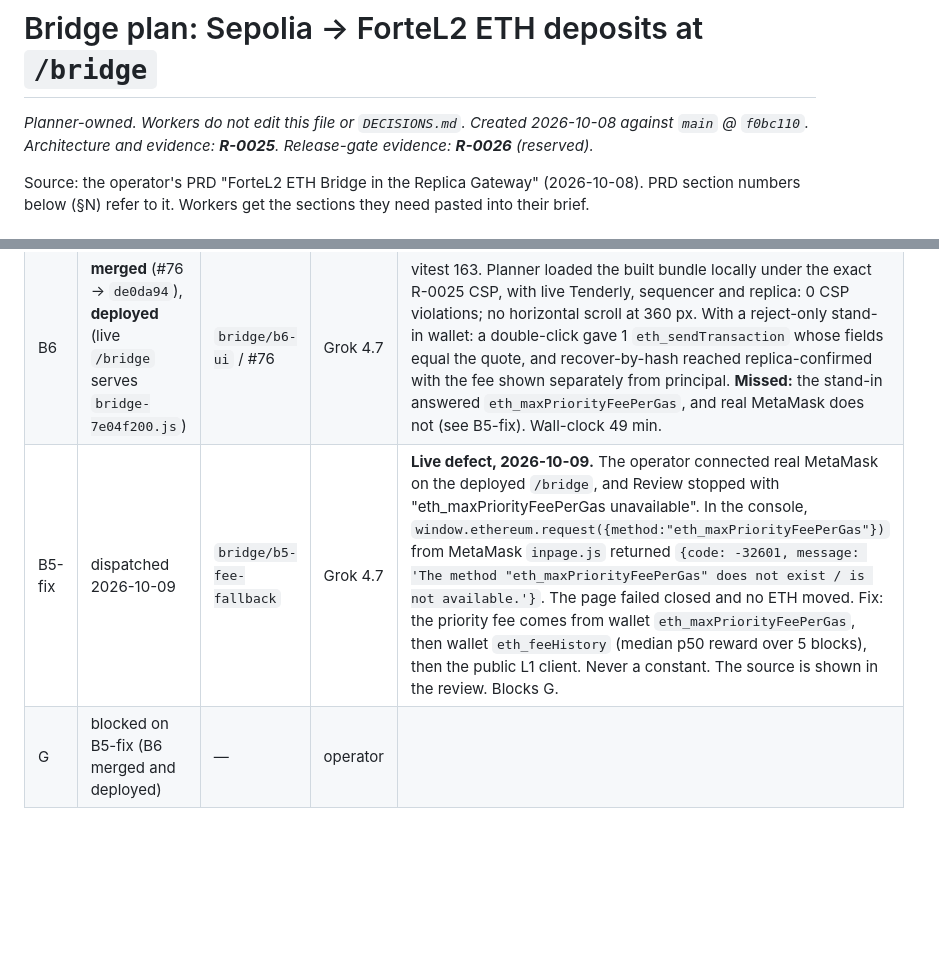
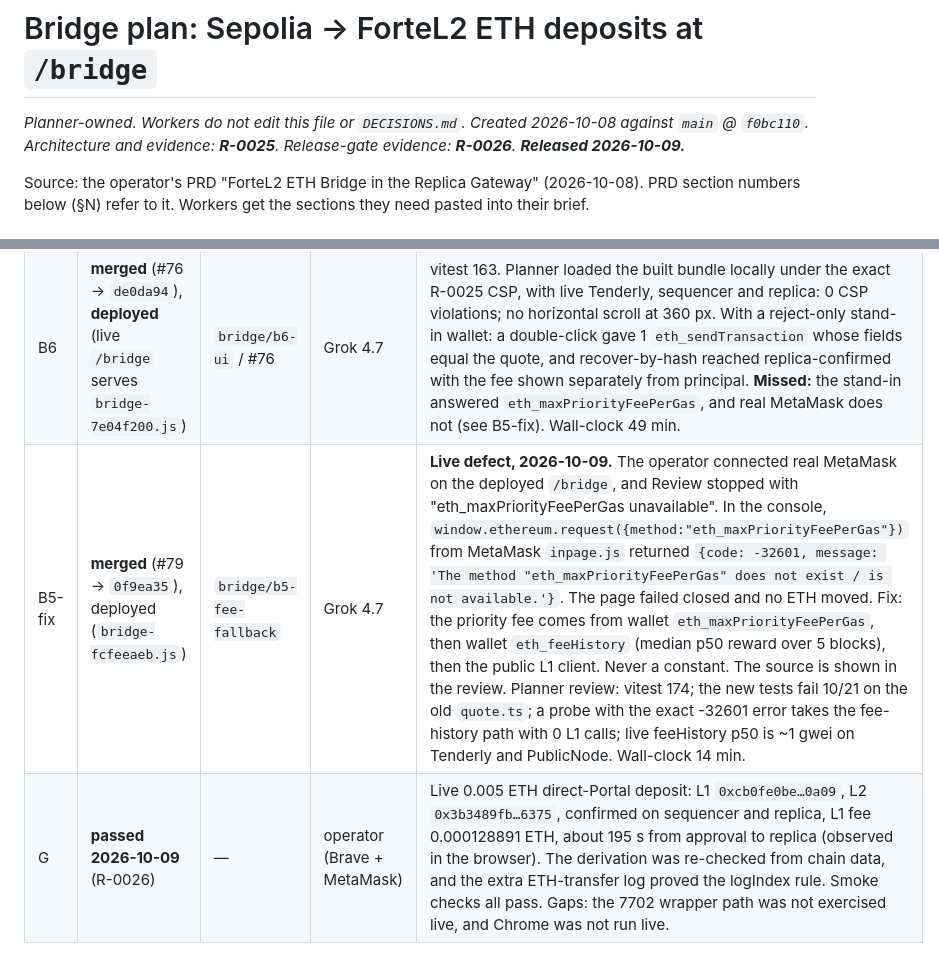
Before and after one commit to StephenForte/fortel2-replica, a Markdown page: docs/2026-10-08-bridge-plan.md, 2 parts joined by grey strips. Drawn GitHub-style; blank space fills up the shorter version.

```diff
--- a/docs/2026-10-08-bridge-plan.md
+++ b/docs/2026-10-08-bridge-plan.md
@@ -1,7 +1,7 @@
 # Bridge plan: Sepolia → ForteL2 ETH deposits at `/bridge`
 
 *Planner-owned. Workers do not edit this file or `DECISIONS.md`.*
-*Created 2026-10-08 against `main` @ `f0bc110`. Architecture and evidence: **R-0025**. Release-gate evidence: **R-0026** (reserved).*
+*Created 2026-10-08 against `main` @ `f0bc110`. Architecture and evidence: **R-0025**. Release-gate evidence: **R-0026**. **Released 2026-10-09.***
 
 Source: the operator's PRD "ForteL2 ETH Bridge in the Replica Gateway" (2026-10-08). PRD section numbers below (§N) refer to it. Workers get the sections they need pasted into their brief.
 
@@ -158,5 +158,5 @@ Record the actual model used per task in the Status table when it is dispatched.
 | B4 | **merged** (#74 → `08fc3ca`) | `bridge/b4-tracker-journal` / #74 | Grok 4.7 | First review: changes requested. A replaced or cancelled original went back to `l1-pending` on the poller's recheck; planner probe and fix were proven in scratch. The fix `544796f` adds 4 tests, and 3 of them fail on `0efa9bf`. vitest 68. Wall-clock 51 + 6 min. |
 | B5 | **merged** (#73 → `db2fce3`) | `bridge/b5-wallet-quote-deposit` / #73 | Grok 4.7 | Merged with B4: vitest 136. The full-module + ethers bundle (102,437 B) has 0 eval and 0 Function. Gas boundaries 250k→500k, 500k→1M, 500,001 blocked. Mutation checks: removing the consume guard fails 2 tests; removing the pre-send wallet re-read fails 5. 6 Codex rounds, all fixed. Wall-clock 78 min. |
 | B6 | **merged** (#76 → `de0da94`), **deployed** (live `/bridge` serves `bridge-7e04f200.js`) | `bridge/b6-ui` / #76 | Grok 4.7 | vitest 163. Planner loaded the built bundle locally under the exact R-0025 CSP, with live Tenderly, sequencer and replica: 0 CSP violations; no horizontal scroll at 360 px. With a reject-only stand-in wallet: a double-click gave 1 `eth_sendTransaction` whose fields equal the quote, and recover-by-hash reached replica-confirmed with the fee shown separately from principal. **Missed:** the stand-in answered `eth_maxPriorityFeePerGas`, and real MetaMask does not (see B5-fix). Wall-clock 49 min. |
-| B5-fix | dispatched 2026-10-09 | `bridge/b5-fee-fallback` | Grok 4.7 | **Live defect, 2026-10-09.** The operator connected real MetaMask on the deployed `/bridge`, and Review stopped with "eth_maxPriorityFeePerGas unavailable". In the console, `window.ethereum.request({method:"eth_maxPriorityFeePerGas"})` from MetaMask `inpage.js` returned `{code: -32601, message: 'The method "eth_maxPriorityFeePerGas" does not exist / is not available.'}`. The page failed closed and no ETH moved. Fix: the priority fee comes from wallet `eth_maxPriorityFeePerGas`, then wallet `eth_feeHistory` (median p50 reward over 5 blocks), then the public L1 client. Never a constant. The source is shown in the review. Blocks G. |
-| G | blocked on B5-fix (B6 merged and deployed) | — | operator | |
+| B5-fix | **merged** (#79 → `0f9ea35`), deployed (`bridge-fcfeeaeb.js`) | `bridge/b5-fee-fallback` | Grok 4.7 | **Live defect, 2026-10-09.** The operator connected real MetaMask on the deployed `/bridge`, and Review stopped with "eth_maxPriorityFeePerGas unavailable". In the console, `window.ethereum.request({method:"eth_maxPriorityFeePerGas"})` from MetaMask `inpage.js` returned `{code: -32601, message: 'The method "eth_maxPriorityFeePerGas" does not exist / is not available.'}`. The page failed closed and no ETH moved. Fix: the priority fee comes from wallet `eth_maxPriorityFeePerGas`, then wallet `eth_feeHistory` (median p50 reward over 5 blocks), then the public L1 client. Never a constant. The source is shown in the review. Planner review: vitest 174; the new tests fail 10/21 on the old `quote.ts`; a probe with the exact -32601 error takes the fee-history path with 0 L1 calls; live feeHistory p50 is ~1 gwei on Tenderly and PublicNode. Wall-clock 14 min. |
+| G | **passed 2026-10-09** (R-0026) | — | operator (Brave + MetaMask) | Live 0.005 ETH direct-Portal deposit: L1 `0xcb0fe0be…0a09`, L2 `0x3b3489fb…6375`, confirmed on sequencer and replica, L1 fee 0.000128891 ETH, about 195 s from approval to replica (observed in the browser). The derivation was re-checked from chain data, and the extra ETH-transfer log proved the logIndex rule. Smoke checks all pass. Gaps: the 7702 wrapper path was not exercised live, and Chrome was not run live. |
```
Also changed, not shown: DECISIONS.md (+30 -1 lines).
